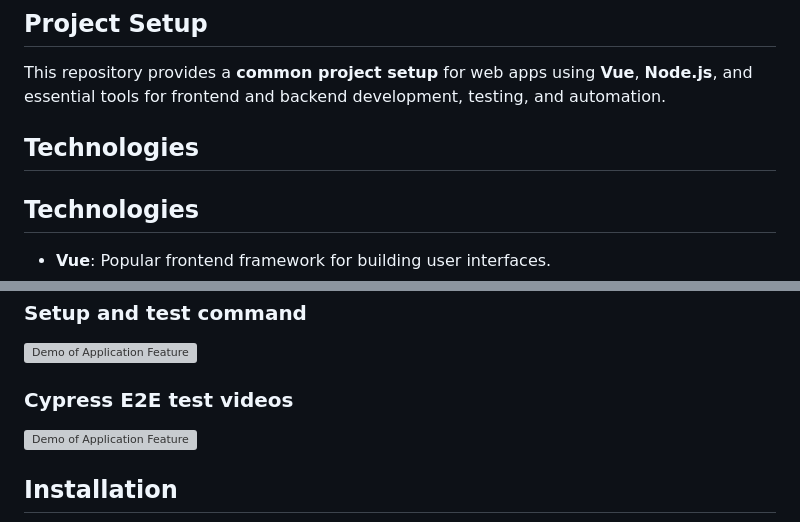
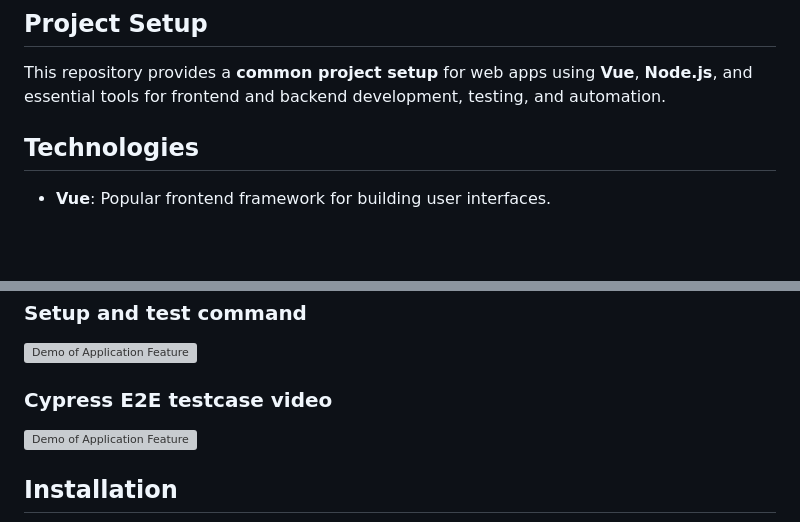
Before and after one commit to SivaPrakasam7/Fullstack_solid_setup, a Markdown page: README.md, 2 parts joined by grey strips. GitHub-like rendering; blank space fills up the shorter version; grey boxes are pictures that could not be loaded.

```diff
--- a/README.md
+++ b/README.md
@@ -3,8 +3,6 @@
 ## Project Setup
 
 This repository provides a **common project setup** for web apps using **Vue**, **Node.js**, and essential tools for frontend and backend development, testing, and automation.
-
-## Technologies
 
 ## Technologies
 
@@ -38,7 +36,7 @@ This repository provides a **common project setup** for web apps using **Vue**,
 
 <img src="doc/setup_and_test.gif" alt="Demo of Application Feature" width="700" height="400"/>
 
-### Cypress E2E test videos
+### Cypress E2E testcase video
 
 <img src="doc/authentication.gif" alt="Demo of Application Feature" width="700" height="400"/>
 
```
